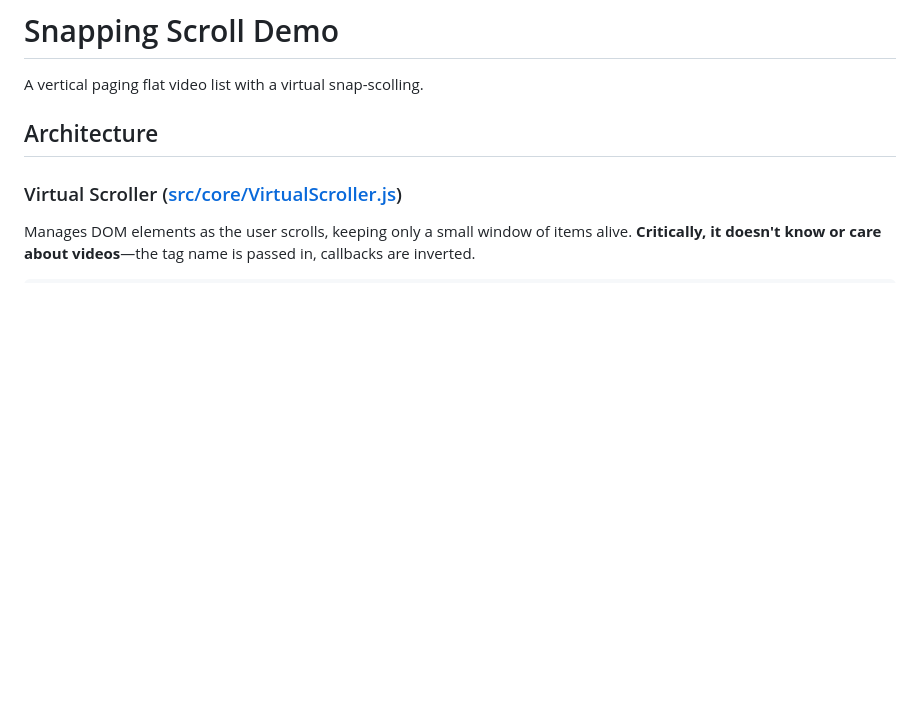
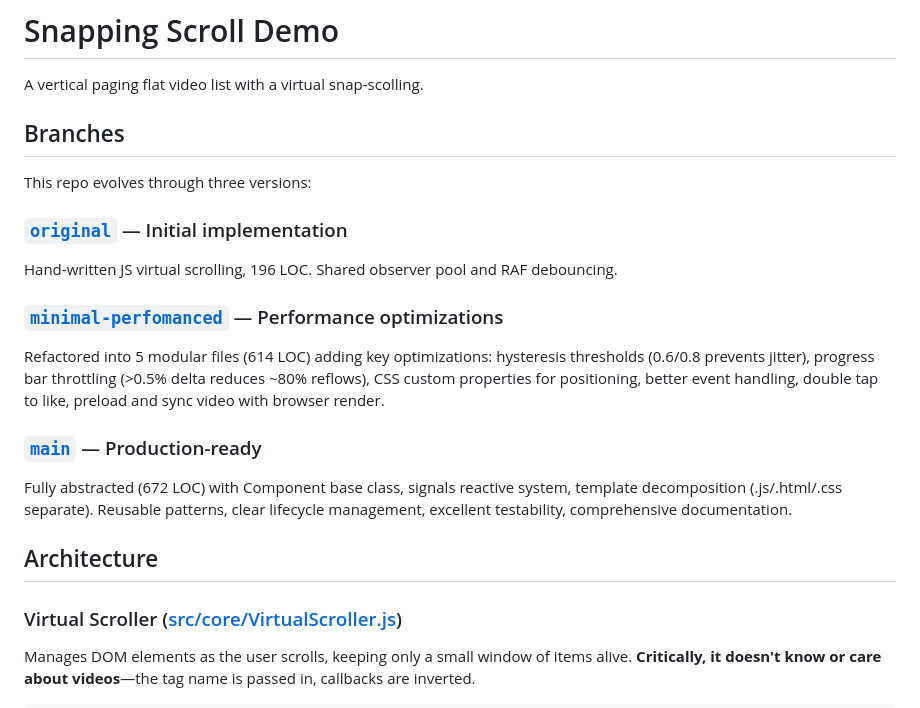
Before and after one commit to MaxSvargal/snapping-scroll, a Markdown page: README.md, the part around the change. Drawn GitHub-style; blank space fills up the shorter version.

Commit message:
Update README.md to include detailed branch descriptions and project evolution
- Added sections outlining the three versions of the project: original, minimal-perfomanced, and main.
- Provided links to each branch with summaries of their key features and improvements.
- Enhanced documentation to clarify the project's development history and architectural changes.

```diff
--- a/README.md
+++ b/README.md
@@ -1,6 +1,23 @@
 # Snapping Scroll Demo
 
 A vertical paging flat video list with a virtual snap-scolling.
+
+## Branches
+
+This repo evolves through three versions:
+
+### [`original`](https://github.com/MaxSvargal/rabata-test-task/tree/original) — Initial implementation
+
+Hand-written JS virtual scrolling, 196 LOC. Shared observer pool and RAF debouncing.
+
+### [`minimal-perfomanced`](https://github.com/MaxSvargal/rabata-test-task/tree/minimal-perfomanced) — Performance optimizations
+
+Refactored into 5 modular files (614 LOC) adding key optimizations: hysteresis thresholds (0.6/0.8 prevents jitter), progress bar throttling (>0.5% delta reduces ~80% reflows), CSS custom properties for positioning, better event handling, double tap to like, preload and sync video with browser render.
+
+### [`main`](https://github.com/MaxSvargal/rabata-test-task/tree/main) — Production-ready
+
+Fully abstracted (672 LOC) with Component base class, signals reactive system, template decomposition (.js/.html/.css separate).
+Reusable patterns, clear lifecycle management, excellent testability, comprehensive documentation.
 
 ## Architecture
 
```
